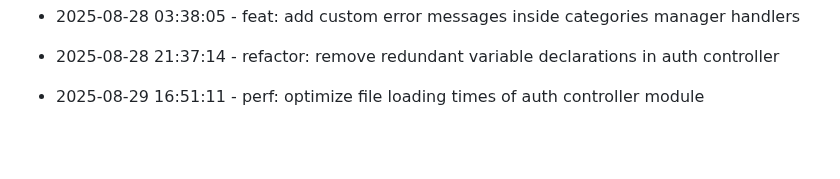
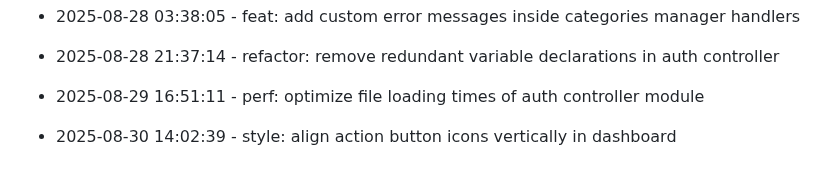
Before and after one commit to tulasiram04/Expense-Tracker, a Markdown page: progress.md, the part around the change. GitHub-like rendering; blank space fills up the shorter version.

Commit message:
style: align action button icons vertically in dashboard

```diff
--- a/progress.md
+++ b/progress.md
@@ -217,3 +217,6 @@
 
 
 * 2025-08-29 16:51:11 - perf: optimize file loading times of auth controller module
+
+
+* 2025-08-30 14:02:39 - style: align action button icons vertically in dashboard
```
